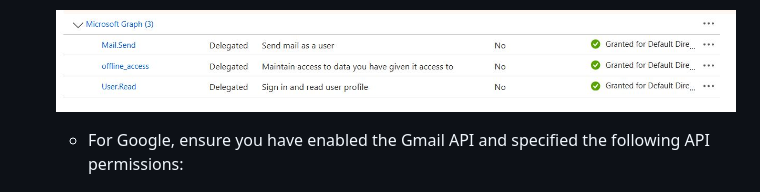
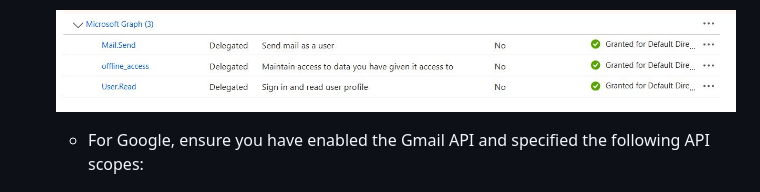
Before and after one commit to Chandan8186/cs3103-grp-30, a Markdown page: README.md, the part around the change. Rendered like a GitHub page.

Commit message:
rephrase troubleshooting

```diff
--- a/README.md
+++ b/README.md
@@ -118,7 +118,7 @@ Press the logout button at the top right of the webpage to exit
 
     ![Microsoft Azure API Perms](images/Microsoft%20Azure%20API%20Perms.JPG)
 
-    - For Google, ensure you have enabled the Gmail API and specified the following API permissions:
+    - For Google, ensure you have enabled the Gmail API and specified the following API scopes:
 
     ![Google and Gmail API scopes](images/google_scopes.png)
 
```
